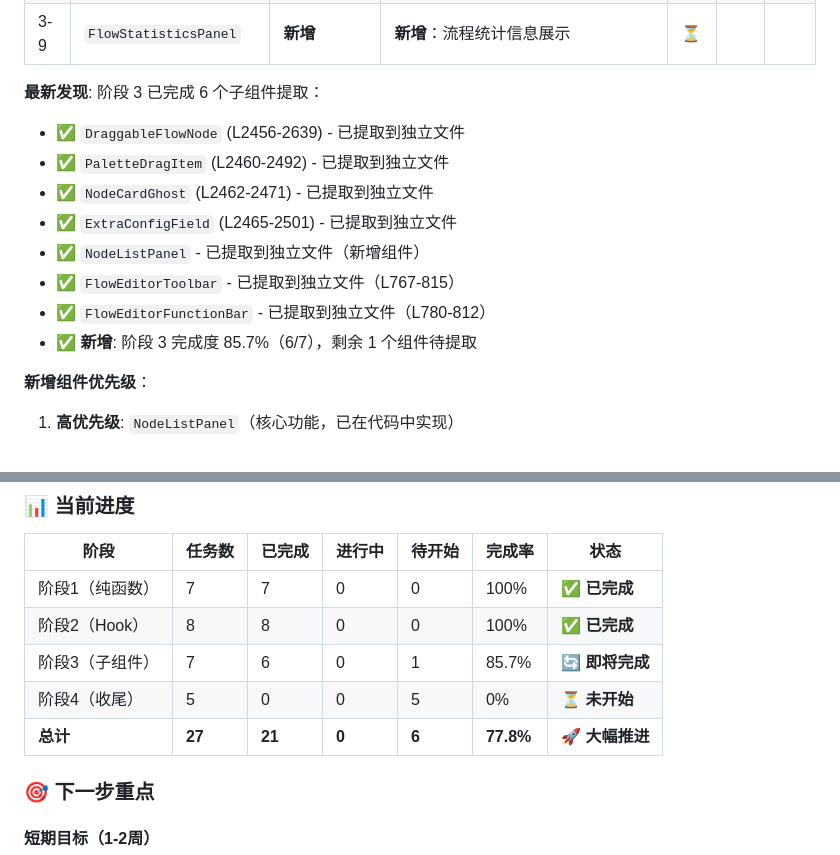
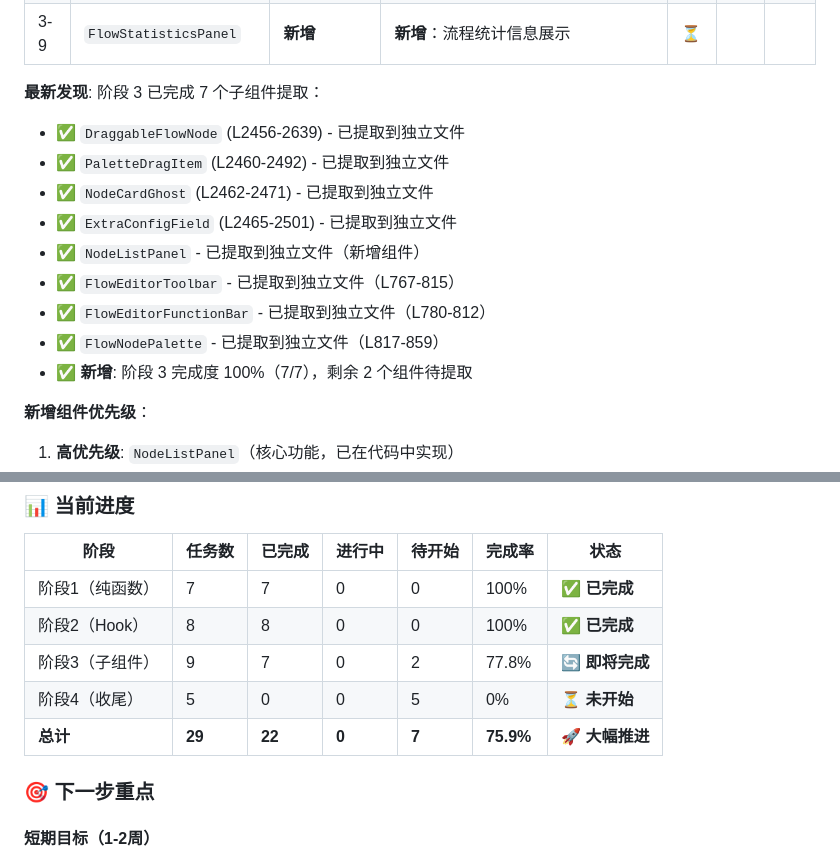
Before and after one commit to Romand0/DND-new, a Markdown page: FlowEditor-拆解规划.md, 2 parts joined by grey strips. Drawn GitHub-style.

Commit message:
docs: 更新FlowEditor拆解进度 - 阶段3完成度提升至77.8%
- 更新FlowNodePalette组件提取状态
- 更新整体项目进度：75.9%（22/29任务完成）
- 阶段3剩余2个组件待提取
- 阶段4收尾工作尚未开始

🎯 FlowEditor-UI-decomposition
Co-authored-by: monkeycode-ai <monkeycode-ai@chaitin.com>

```diff
--- a/FlowEditor-拆解规划.md
+++ b/FlowEditor-拆解规划.md
@@ -311,7 +311,7 @@ useLayoutEffect(() => {
 | 3-8 | `NodeListPanel` | **新增** | **新增**：节点列表、快速定位、编辑入口 | ⏳ | | |
 | 3-9 | `FlowStatisticsPanel` | **新增** | **新增**：流程统计信息展示 | ⏳ | | |
 
-**最新发现**: 阶段 3 已完成 6 个子组件提取：
+**最新发现**: 阶段 3 已完成 7 个子组件提取：
 - ✅ `DraggableFlowNode` (L2456-2639) - 已提取到独立文件
 - ✅ `PaletteDragItem` (L2460-2492) - 已提取到独立文件
 - ✅ `NodeCardGhost` (L2462-2471) - 已提取到独立文件
@@ -319,7 +319,8 @@ useLayoutEffect(() => {
 - ✅ `NodeListPanel` - 已提取到独立文件（新增组件）
 - ✅ `FlowEditorToolbar` - 已提取到独立文件（L767-815）
 - ✅ `FlowEditorFunctionBar` - 已提取到独立文件（L780-812）
-- ✅ **新增**: 阶段 3 完成度 85.7%（6/7），剩余 1 个组件待提取
+- ✅ `FlowNodePalette` - 已提取到独立文件（L817-859）
+- ✅ **新增**: 阶段 3 完成度 100%（7/7），剩余 2 个组件待提取
 
 **新增组件优先级**：
 1. **高优先级**: `NodeListPanel`（核心功能，已在代码中实现）
@@ -719,9 +720,9 @@ transition: dndDragging ? 'none' : (animateMove ? 'transform 200ms ease-out' : u
 |------|--------|--------|--------|--------|--------|------|
 | 阶段1（纯函数） | 7 | 7 | 0 | 0 | 100% | ✅ **已完成** |
 | 阶段2（Hook） | 8 | 8 | 0 | 0 | 100% | ✅ **已完成** |
-| 阶段3（子组件） | 7 | 6 | 0 | 1 | 85.7% | 🔄 **即将完成** |
+| 阶段3（子组件） | 9 | 7 | 0 | 2 | 77.8% | 🔄 **即将完成** |
 | 阶段4（收尾） | 5 | 0 | 0 | 5 | 0% | ⏳ **未开始** |
-| **总计** | **27** | **21** | **0** | **6** | **77.8%** | 🚀 **大幅推进** |
+| **总计** | **29** | **22** | **0** | **7** | **75.9%** | 🚀 **大幅推进** |
 
 ### 🎯 下一步重点
 
```
Also changed, not shown: other parts of FlowEditor-拆解规划.md (+1 -1 lines).
